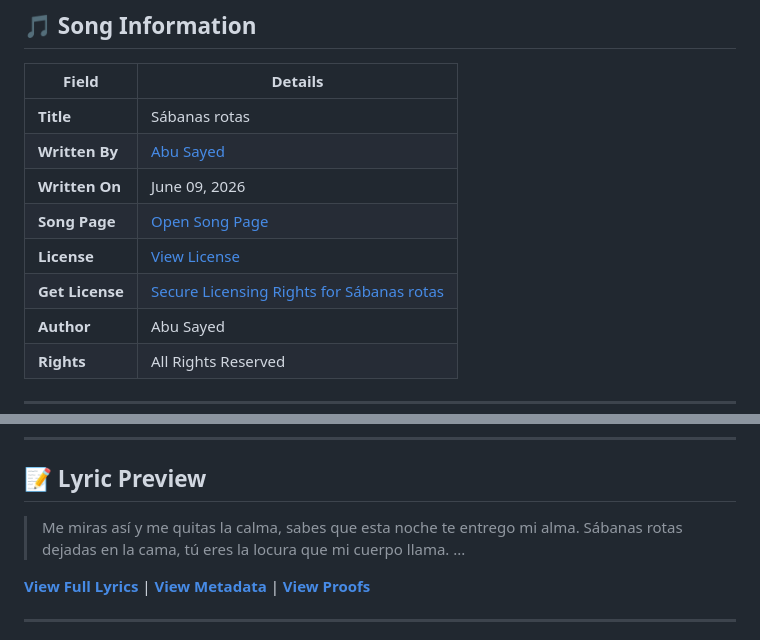
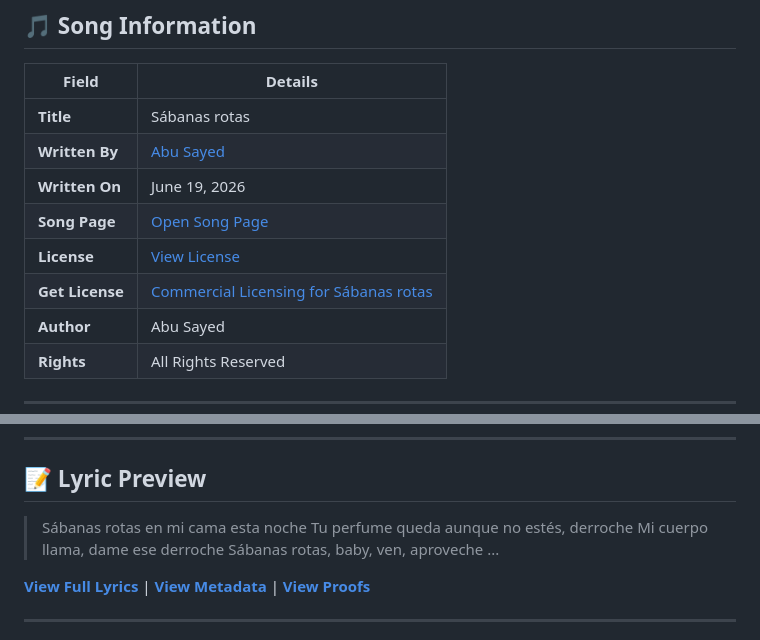
Before and after one commit to ImAbuSayed/sabanas-rotas, a Markdown page: README.md, 2 parts joined by grey strips. Rendered like a GitHub page.

Commit message:
docs: Update readme excerpt

```diff
--- a/README.md
+++ b/README.md
@@ -12,10 +12,10 @@
 |-------|---------|
 | **Title** | Sábanas rotas |
 | **Written By** | [Abu Sayed](https://abusayed.com.bd/) |
-| **Written On** | June 09, 2026 |
+| **Written On** | June 19, 2026 |
 | **Song Page** | [Open Song Page](https://imabusayed.github.io/sabanas-rotas/) |
 | **License** | [View License](./LICENSE.md) |
-| **Get License** | [Secure Licensing Rights for Sábanas rotas](https://music.abusayed.com.bd/Licensing/?https://imabusayed.github.io/sabanas-rotas/) |
+| **Get License** | [Commercial Licensing for Sábanas rotas](https://music.abusayed.com.bd/Licensing/?https://imabusayed.github.io/sabanas-rotas/) |
 | **Author** | Abu Sayed |
 | **Rights** | All Rights Reserved |
 
@@ -32,10 +32,10 @@
 
 ## 📝 Lyric Preview
 
-> Me miras así y me quitas la calma,
-> sabes que esta noche te entrego mi alma.
-> Sábanas rotas dejadas en la cama,
-> tú eres la locura que mi cuerpo llama.
+> Sábanas rotas en mi cama esta noche
+> Tu perfume queda aunque no estés, derroche
+> Mi cuerpo llama, dame ese derroche
+> Sábanas rotas, baby, ven, aproveche
 > ...
 
 [**View Full Lyrics**](./lyrics.txt) | [**View Metadata**](./manifest.json) | [**View Proofs**](./hashes.txt)
```
